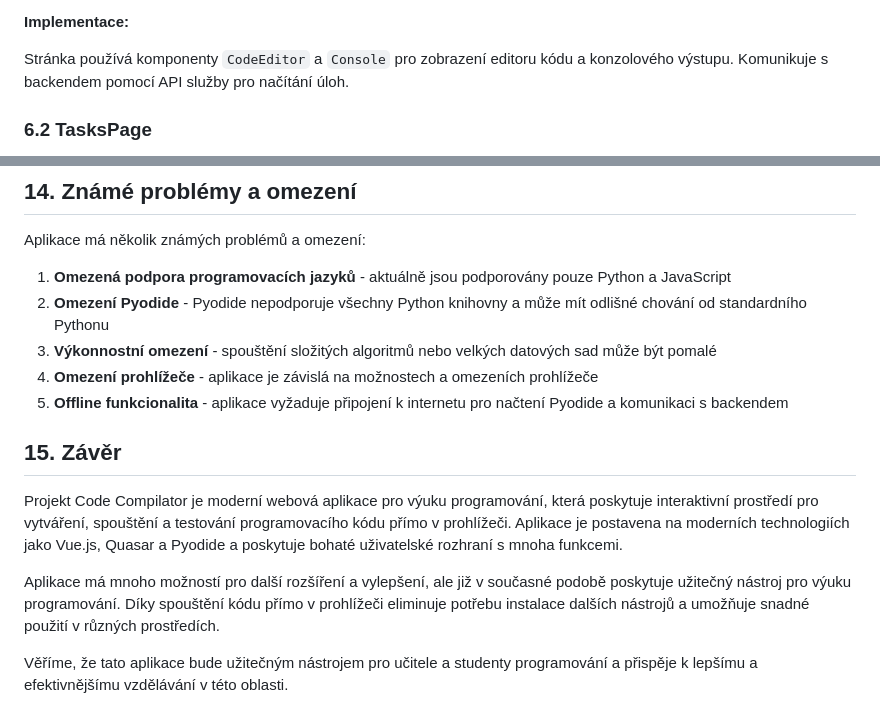
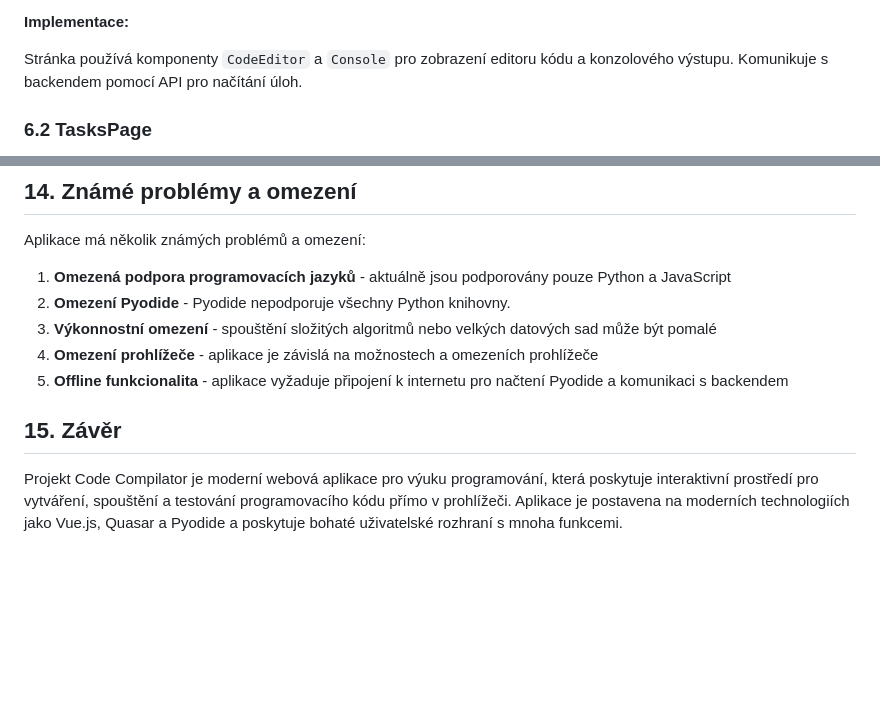
Before and after one commit to F3nixDev/Weather-JS, a Markdown page: README.md, 2 parts joined by grey strips. GitHub-like rendering; blank space fills up the shorter version.

```diff
--- a/README.md
+++ b/README.md
@@ -369,7 +347,7 @@ Stránka `EditorPage.vue` je hlavní stránkou aplikace, kde uživatelé mohou v
 
 **Implementace:**
 
-Stránka používá komponenty `CodeEditor` a `Console` pro zobrazení editoru kódu a konzolového výstupu. Komunikuje s backendem pomocí API služby pro načítání úloh.
+Stránka používá komponenty `CodeEditor` a `Console` pro zobrazení editoru kódu a konzolového výstupu. Komunikuje s backendem pomocí API pro načítání úloh.
 
 ### 6.2 TasksPage
 
@@ -598,7 +562,7 @@ Přesto existují některé výkonnostní výzvy:
 Aplikace má několik známých problémů a omezení:
 
 1. **Omezená podpora programovacích jazyků** - aktuálně jsou podporovány pouze Python a JavaScript
-2. **Omezení Pyodide** - Pyodide nepodporuje všechny Python knihovny a může mít odlišné chování od standardního Pythonu
+2. **Omezení Pyodide** - Pyodide nepodporuje všechny Python knihovny.
 3. **Výkonnostní omezení** - spouštění složitých algoritmů nebo velkých datových sad může být pomalé
 4. **Omezení prohlížeče** - aplikace je závislá na možnostech a omezeních prohlížeče
 5. **Offline funkcionalita** - aplikace vyžaduje připojení k internetu pro načtení Pyodide a komunikaci s backendem
@@ -606,7 +570,3 @@ Aplikace má několik známých problémů a omezení:
 ## 15. Závěr
 
 Projekt Code Compilator je moderní webová aplikace pro výuku programování, která poskytuje interaktivní prostředí pro vytváření, spouštění a testování programovacího kódu přímo v prohlížeči. Aplikace je postavena na moderních technologiích jako Vue.js, Quasar a Pyodide a poskytuje bohaté uživatelské rozhraní s mnoha funkcemi.
-
-Aplikace má mnoho možností pro další rozšíření a vylepšení, ale již v současné podobě poskytuje užitečný nástroj pro výuku programování. Díky spouštění kódu přímo v prohlížeči eliminuje potřebu instalace dalších nástrojů a umožňuje snadné použití v různých prostředích.
-
-Věříme, že tato aplikace bude užitečným nástrojem pro učitele a studenty programování a přispěje k lepšímu a efektivnějšímu vzdělávání v této oblasti.
```
Also changed, not shown: other parts of README.md (+2 -38 lines).
